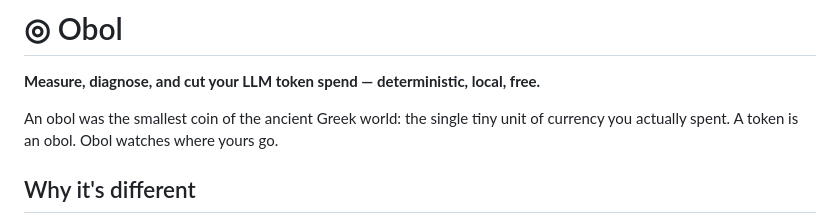
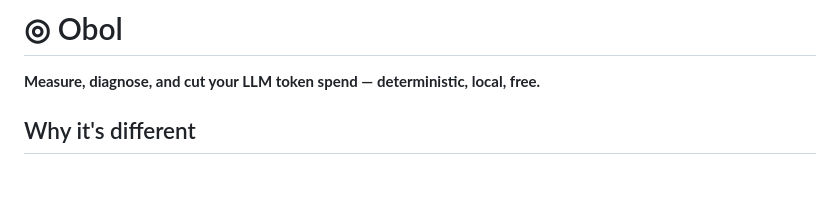
Before and after one commit to Qwinahh/Obol, a Markdown page: README.md, the part around the change. Drawn GitHub-style; blank space fills up the shorter version.

```diff
--- a/README.md
+++ b/README.md
@@ -1,9 +1,6 @@
 # ◎ Obol
 
 **Measure, diagnose, and cut your LLM token spend — deterministic, local, free.**
-
-An obol was the smallest coin of the ancient Greek world: the single tiny unit of
-currency you actually spent. A token is an obol. Obol watches where yours go.
 
 ## Why it's different
 
```
